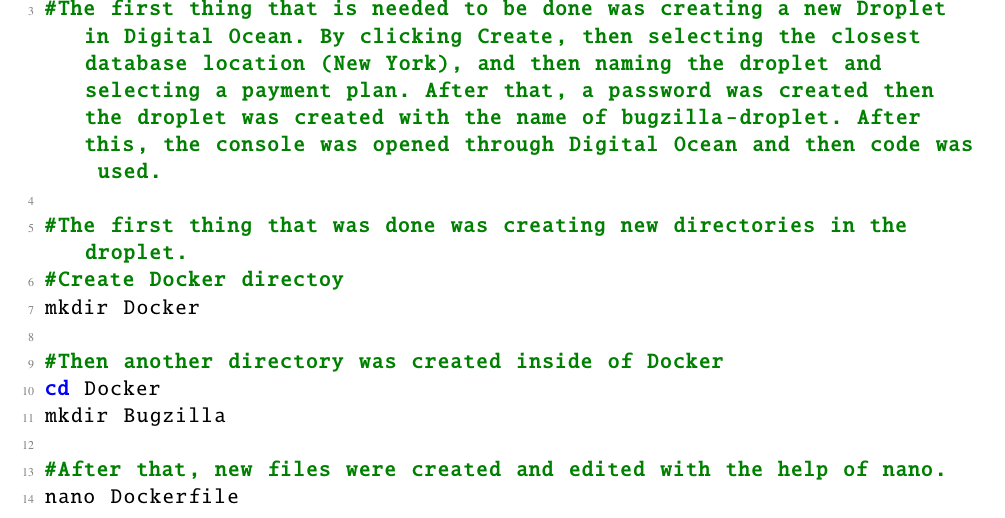
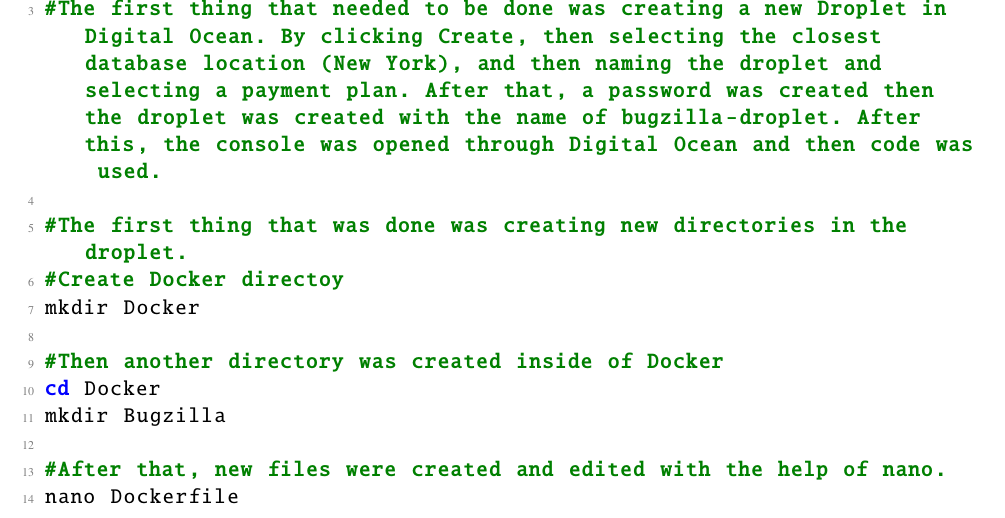
Before and after one commit to JKDX4567/mgb-overleaf, a LaTeX thesis (itManual.tex, which reads Bugzilla.tex): part of page 32 of 45, cut so that both start at the same text. Compiled offline with pdfLaTeX; a LaTeX package or settings file that is missing is left out.

Commit message:
Fix grammatical error in Bugzilla.tex

```diff
--- a/Bugzilla.tex
+++ b/Bugzilla.tex
@@ -19,7 +19,7 @@
 \begin{lstlisting}[style=linuxstyle, language=bash]
 #ChatGPT & Gemini was used to get the following code (comments not included):
 
-#The first thing that is needed to be done was creating a new Droplet in Digital Ocean. By clicking Create, then selecting the closest database location (New York), and then naming the droplet and selecting a payment plan. After that, a password was created then the droplet was created with the name of bugzilla-droplet. After this, the console was opened through Digital Ocean and then code was used.
+#The first thing that needed to be done was creating a new Droplet in Digital Ocean. By clicking Create, then selecting the closest database location (New York), and then naming the droplet and selecting a payment plan. After that, a password was created then the droplet was created with the name of bugzilla-droplet. After this, the console was opened through Digital Ocean and then code was used.
 
 #The first thing that was done was creating new directories in the droplet.
 #Create Docker directoy
```
